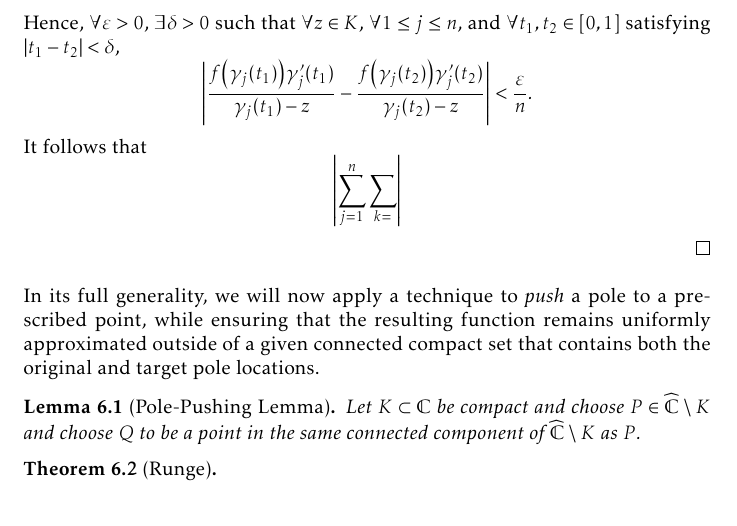
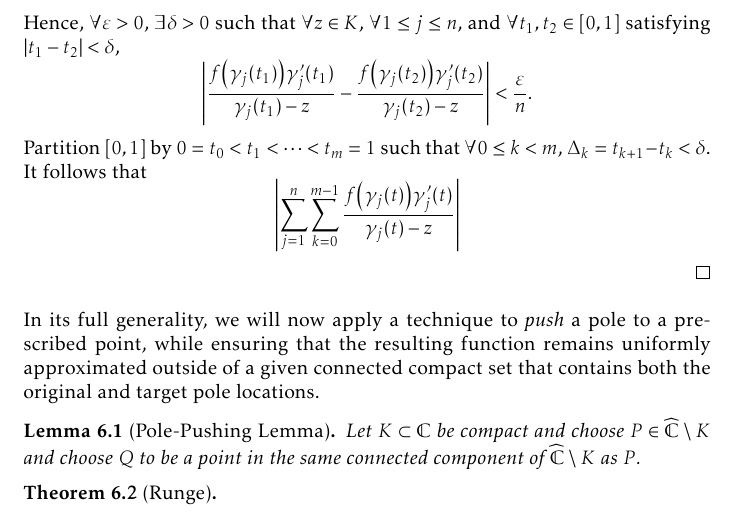
Before and after one commit to slipperking/complex-analysis-latex, a LaTeX document (main.tex): part of page 141 of 177, cut so that both start at the same text. Compiled offline with pdfLaTeX.

Commit message:
overleaf_to_git (Wed Sep  3 23:52:14 2025 -0700): update main.tex from r21018 to r21021

```diff
--- a/main.tex
+++ b/main.tex
@@ -3293,7 +3293,7 @@ The proof can be well-organized through the use of the results that we will now
     Hence, each integrand as defined in equation~\eqref{eq:rungesimplepolesandremovablesingularityatinfinity_cauchygoursat} is jointly continuous for \(t\in[0,1]\) and \(z\in K\). By compactness of the product, it is in fact uniformly continuous (\autoref{thm:continuousfunctionboundedoncompact}).
 
     Hence, \(\forall\varepsilon>0\), \(\exists\delta>0\) such that \(\forall z\in K\), \(\forall 1\leq j\leq n\), and \(\forall t_1,t_2\in [0,1]\) satisfying \(\abs{t_1-t_2}<\delta\), \[\abs{\frac{f\qty(\gamma_j\qty(t_1))\gamma'_j\qty(t_1)}{\gamma_j\qty(t_1)-z}-\frac{f\qty(\gamma_j\qty(t_2))\gamma'_j\qty(t_2)}{\gamma_j\qty(t_2)-z}}<\frac{\varepsilon}{n}.\]
-    It follows that \[\abs{\sum_{j=1}^n \sum_{k=}}\]
+    Partition \([0,1]\) by \(0=t_0<t_1<\cdots<t_m=1\) such that \(\forall 0\leq k<m\), \(\Delta_k=t_{k+1}-t_k<\delta\). It follows that \[\abs{\sum_{j=1}^n \sum_{k=0}^{m-1}\frac{f\qty(\gamma_j\qty(t))\gamma'_j\qty(t)}{\gamma_j\qty(t)-z}}\]
 \end{proof}
 In its full generality, we will now apply a technique to \textit{push} a pole to a prescribed point, while ensuring that the resulting function remains uniformly approximated outside of a given connected compact set that contains both the original and target pole locations.
 \begin{lemma}[Pole-Pushing Lemma]\label{lemma:polepushing}
```
